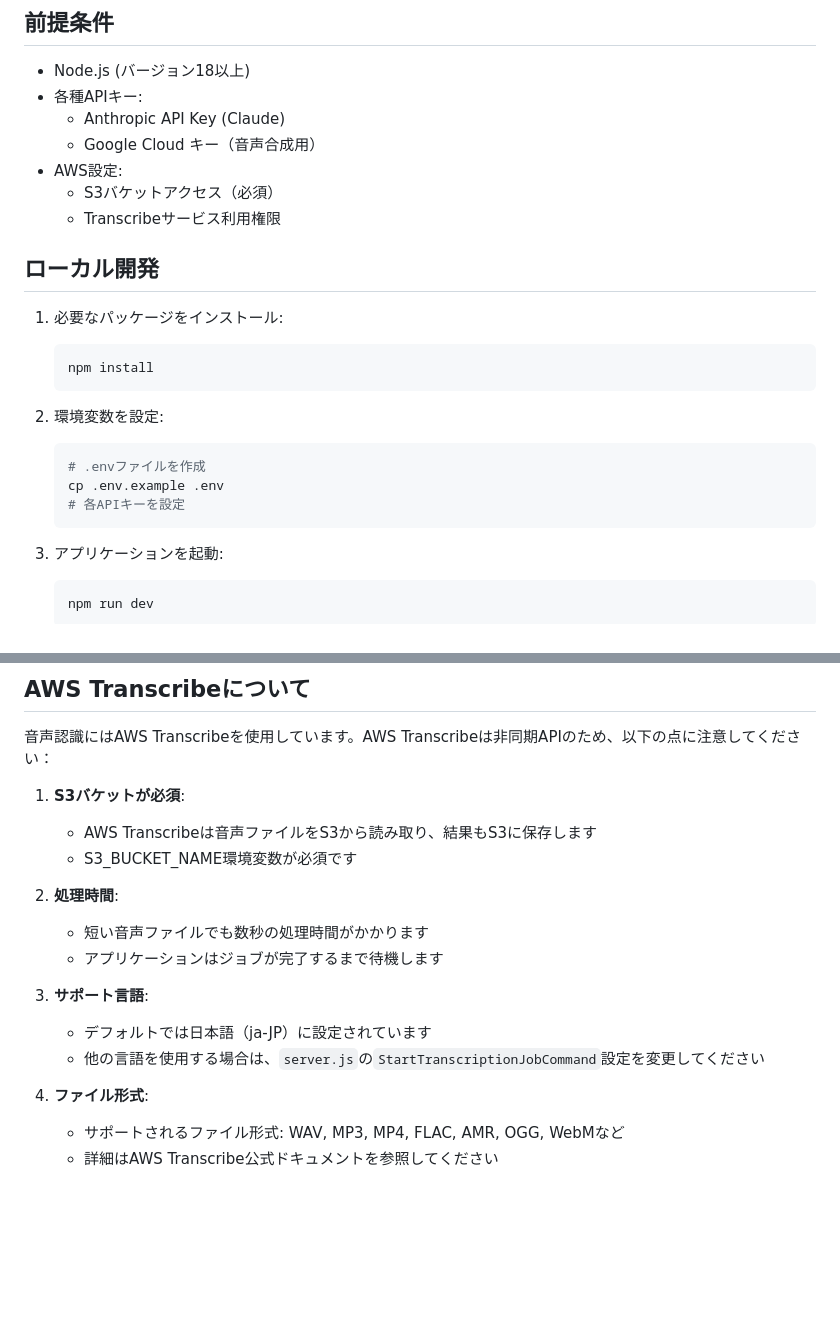
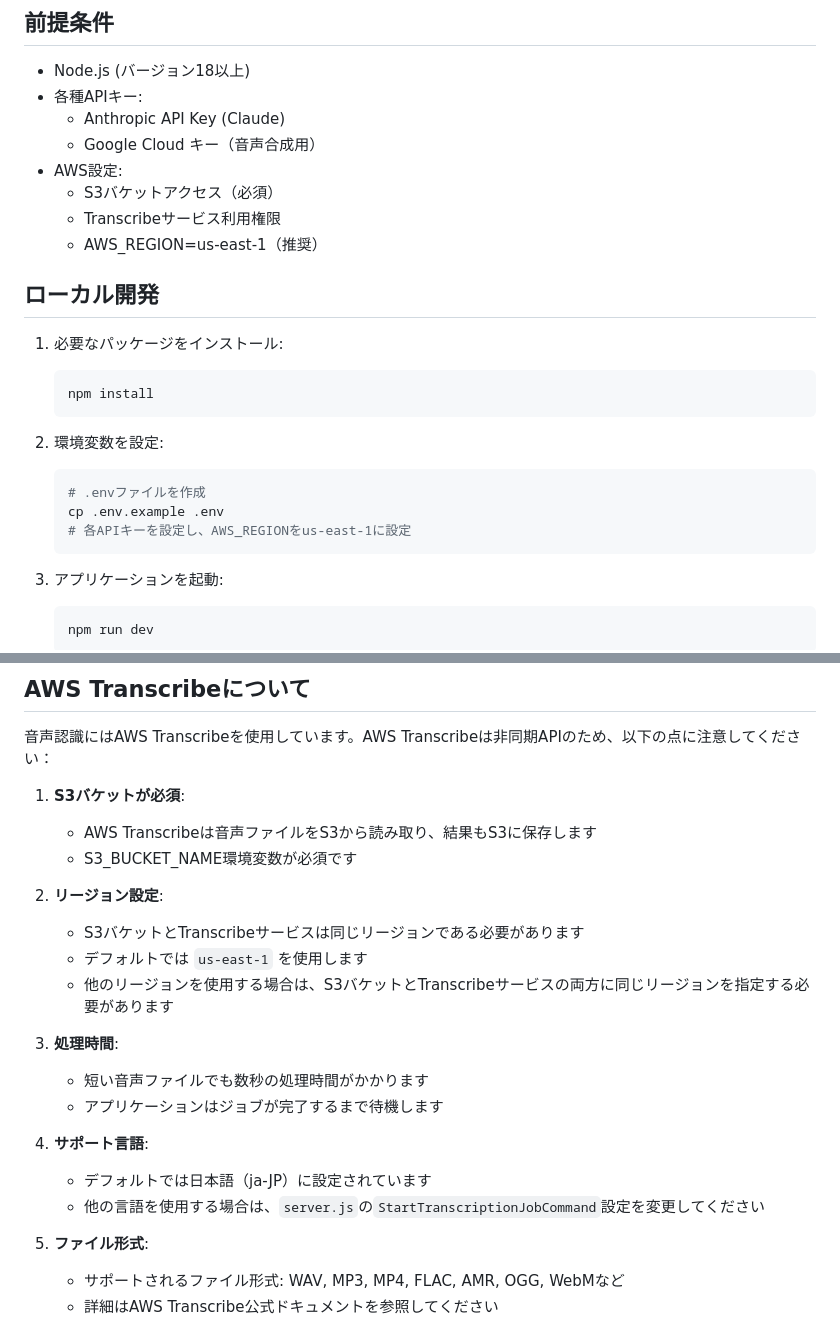
Before and after one commit to tetuya-iyell/claude-voice-assistant, a Markdown page: app/README.md, 2 parts joined by grey strips. Rendered like a GitHub page; blank space fills up the shorter version.

````diff
--- a/app/README.md
+++ b/app/README.md
@@ -20,6 +20,7 @@
 - AWS設定:
   - S3バケットアクセス（必須）
   - Transcribeサービス利用権限
+  - AWS_REGION=us-east-1（推奨）
 
 ## ローカル開発
 
@@ -32,7 +33,7 @@
    ```bash
    # .envファイルを作成
    cp .env.example .env
-   # 各APIキーを設定
+   # 各APIキーを設定し、AWS_REGIONをus-east-1に設定
    ```
 
 3. アプリケーションを起動:
@@ -50,15 +51,20 @@
    - AWS Transcribeは音声ファイルをS3から読み取り、結果もS3に保存します
    - S3_BUCKET_NAME環境変数が必須です
 
-2. **処理時間**:
+2. **リージョン設定**:
+   - S3バケットとTranscribeサービスは同じリージョンである必要があります
+   - デフォルトでは `us-east-1` を使用します
+   - 他のリージョンを使用する場合は、S3バケットとTranscribeサービスの両方に同じリージョンを指定する必要があります
+
+3. **処理時間**:
    - 短い音声ファイルでも数秒の処理時間がかかります
    - アプリケーションはジョブが完了するまで待機します
 
-3. **サポート言語**:
+4. **サポート言語**:
    - デフォルトでは日本語（ja-JP）に設定されています
    - 他の言語を使用する場合は、`server.js`の`StartTranscriptionJobCommand`設定を変更してください
 
-4. **ファイル形式**:
+5. **ファイル形式**:
    - サポートされるファイル形式: WAV, MP3, MP4, FLAC, AMR, OGG, WebMなど
    - 詳細はAWS Transcribe公式ドキュメントを参照してください
 
````
Also changed, not shown: other parts of app/README.md (+42 -3 lines).
